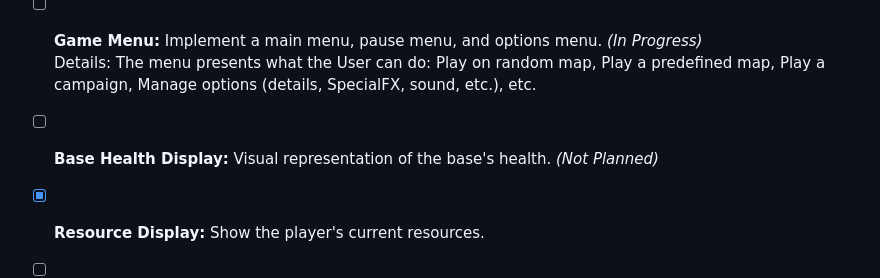
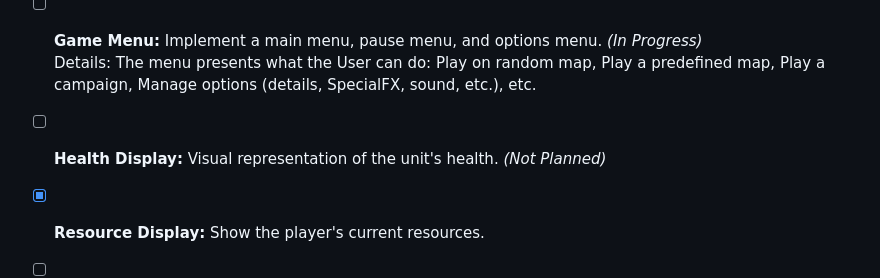
Before and after one commit to dorianbayart/pixel-fortress, a Markdown page: ROADMAP.md, the part around the change. GitHub-like rendering.

Commit message:
Update the Health Display text to be clearer

```diff
--- a/ROADMAP.md
+++ b/ROADMAP.md
@@ -32,7 +32,7 @@ Details: The AI builds structures and manages units similarly to the player.
 - [x] **Tower/Building Selection UI:** Display available towers/buildings and allow players to select them.
 - [ ] **Game Menu:** Implement a main menu, pause menu, and options menu. *(In Progress)*
 Details: The menu presents what the User can do: Play on random map, Play a predefined map, Play a campaign, Manage options (details, SpecialFX, sound, etc.), etc.
-- [ ] **Base Health Display:** Visual representation of the base's health. *(Not Planned)*
+- [ ] **Health Display:** Visual representation of the unit's health. *(Not Planned)*
 - [x] **Resource Display:** Show the player's current resources.
 - [ ] **Mini-Map:** Overview of the game world.
 
```
